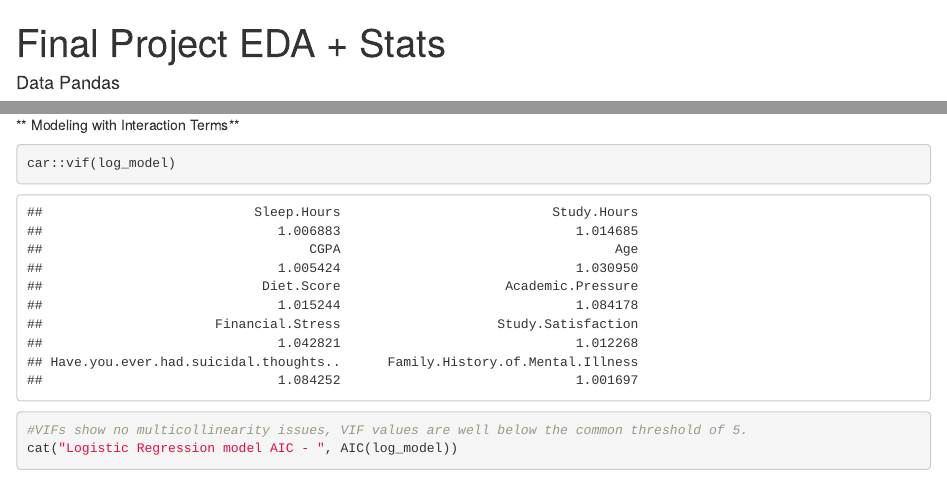
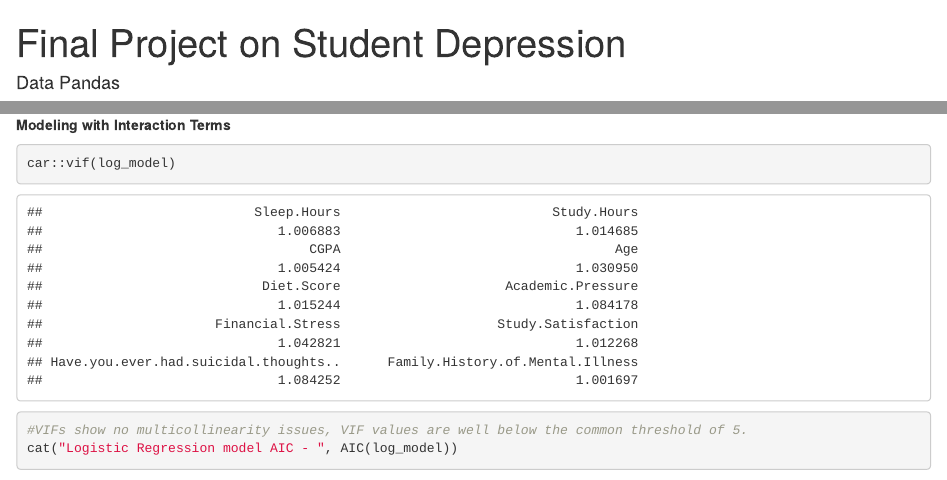
Before and after one commit to rayeluchi/6101finalproject, an R Markdown document (final.Rmd): the page in a window 1100 px wide, from its top, and a second part further down, joined at a grey line. Rendered offline with R 4.5, knitr and Pandoc, with nearby package versions; some code elsewhere in the file could not run offline.

Commit message:
adjustments

```diff
--- a/final.Rmd
+++ b/final.Rmd
@@ -1,5 +1,5 @@
 ---
-title: "Final Project EDA + Stats"
+title: "Final Project on Student Depression"
 author: "Data Pandas"
 date: "`r Sys.Date()`"
 output: html_document
```
Also changed, not shown: final.html (added), final.Rmd (4 more changed lines).
